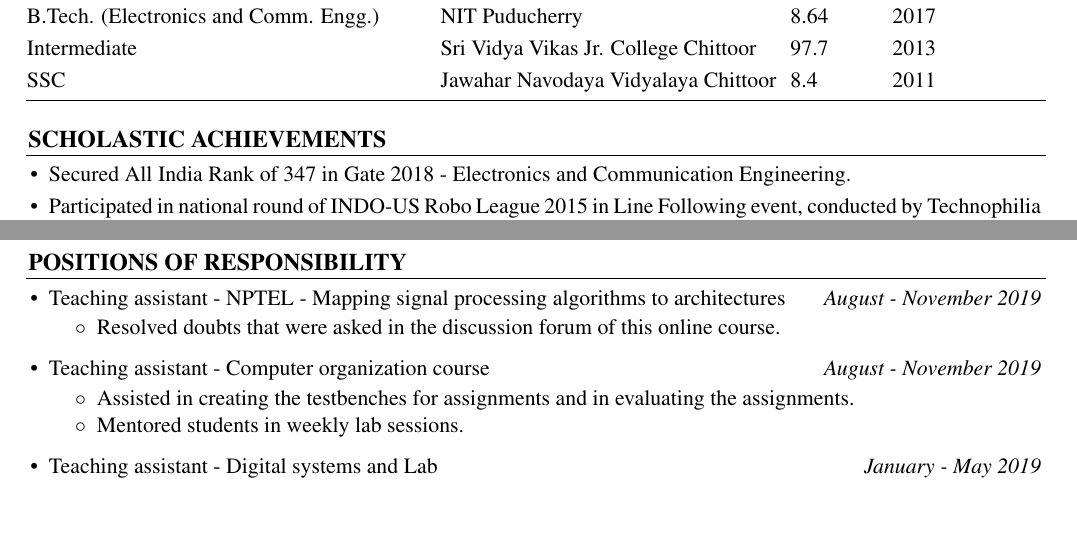
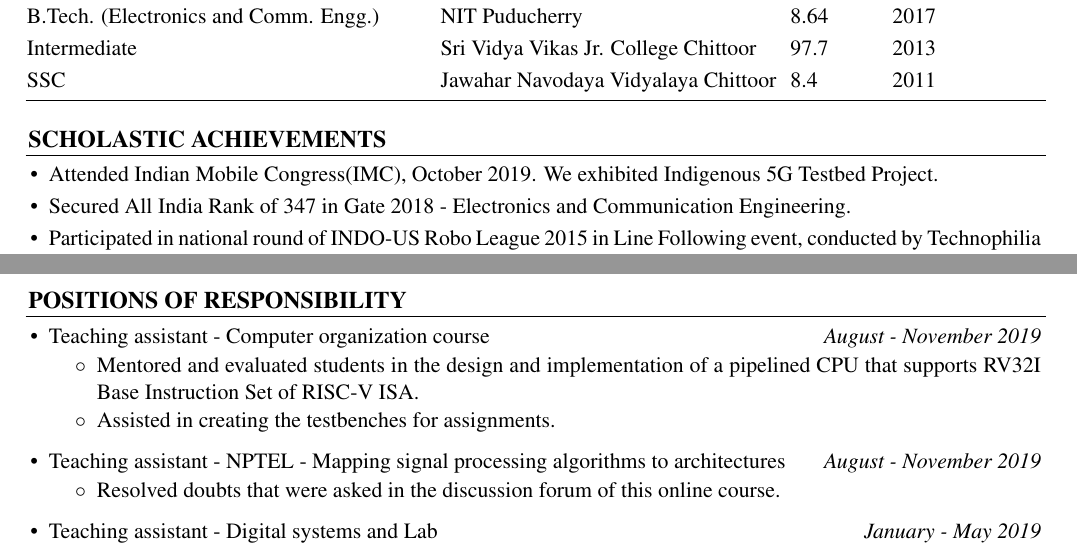
Before and after one commit to KJithendra/resume_master, a LaTeX document (F2.tex): two parts of pages 1 and 2 of 2, joined at a grey line, cut so that both start at the same text, the shorter picture padded with empty space. Compiled offline with pdfLaTeX.

Commit message:
Added IMC in scholastic achievements. Described more about TA duty for CO course.

```diff
--- a/F2.tex
+++ b/F2.tex
@@ -71,6 +71,7 @@
 \setlength{\unitlength}{5cm}
 \put(0.11,-0.04){\line(1,0){3.6}}\\[-0.6cm]
 \begin{itemize}\itemsep \isep
+	\item Attended Indian Mobile Congress(IMC), October 2019. We exhibited Indigenous 5G Testbed Project. %Team member focussed in the design, implemention and integration of modules present in uplink receiver of physical layer in 5G cellular network.
 	\item Secured All India Rank of 347 in Gate 2018 - Electronics and Communication Engineering.
 	\item Participated in national round of INDO-US Robo League 2015 in Line Following event, conducted by Technophilia Systems and Robotics \& Computer Applications Institute of USA, held at IIT Bombay during AAVRITI 2015.
 	\item Recipient of Central Sector Scheme of Scholarship for College and University students for the year 2013-14 and received the scholarship for 4 consecutive years from 2013 to 2017.
@@ -202,15 +203,17 @@
 \setlength{\unitlength}{5cm}
 \put(0.11,-0.04){\line(1,0){3.6}}\\[-0.6cm]
 \begin{itemize} \itemsep  \isep
-	\item Teaching assistant - NPTEL - Mapping signal processing algorithms to architectures \hfill \emph{August - November 2019} \\[\spsep]
+	\item Teaching assistant - Computer organization course \hfill \emph{August - November 2019} \\[\spsep]
+	\begin{itemize} \itemsep \isep
+		\item Mentored and evaluated students in the design and implementation of a pipelined CPU that supports RV32I Base Instruction Set of RISC-V ISA.
+		\item Assisted in creating the testbenches for assignments.
+	\end{itemize}
+
+		\item Teaching assistant - NPTEL - Mapping signal processing algorithms to architectures \hfill \emph{August - November 2019} \\[\spsep]
 	\begin{itemize} \itemsep \isep
 		\item Resolved doubts that were asked in the discussion forum of this online course.
 	\end{itemize}
-	\item Teaching assistant - Computer organization course \hfill \emph{August - November 2019} \\[\spsep]
-	\begin{itemize} \itemsep \isep
-		\item Assisted in creating the testbenches for assignments and in evaluating the assignments.
-		\item Mentored students in weekly lab sessions.
-	\end{itemize}
+
 	\item Teaching assistant - Digital systems and Lab \hfill \emph{January - May 2019} \\[\spsep]
 	\begin{itemize} \itemsep \isep
 		\item Coordinated weekly lab sessions and assisted students during these lab sessions.
```
Also changed, not shown: F2.pdf.
